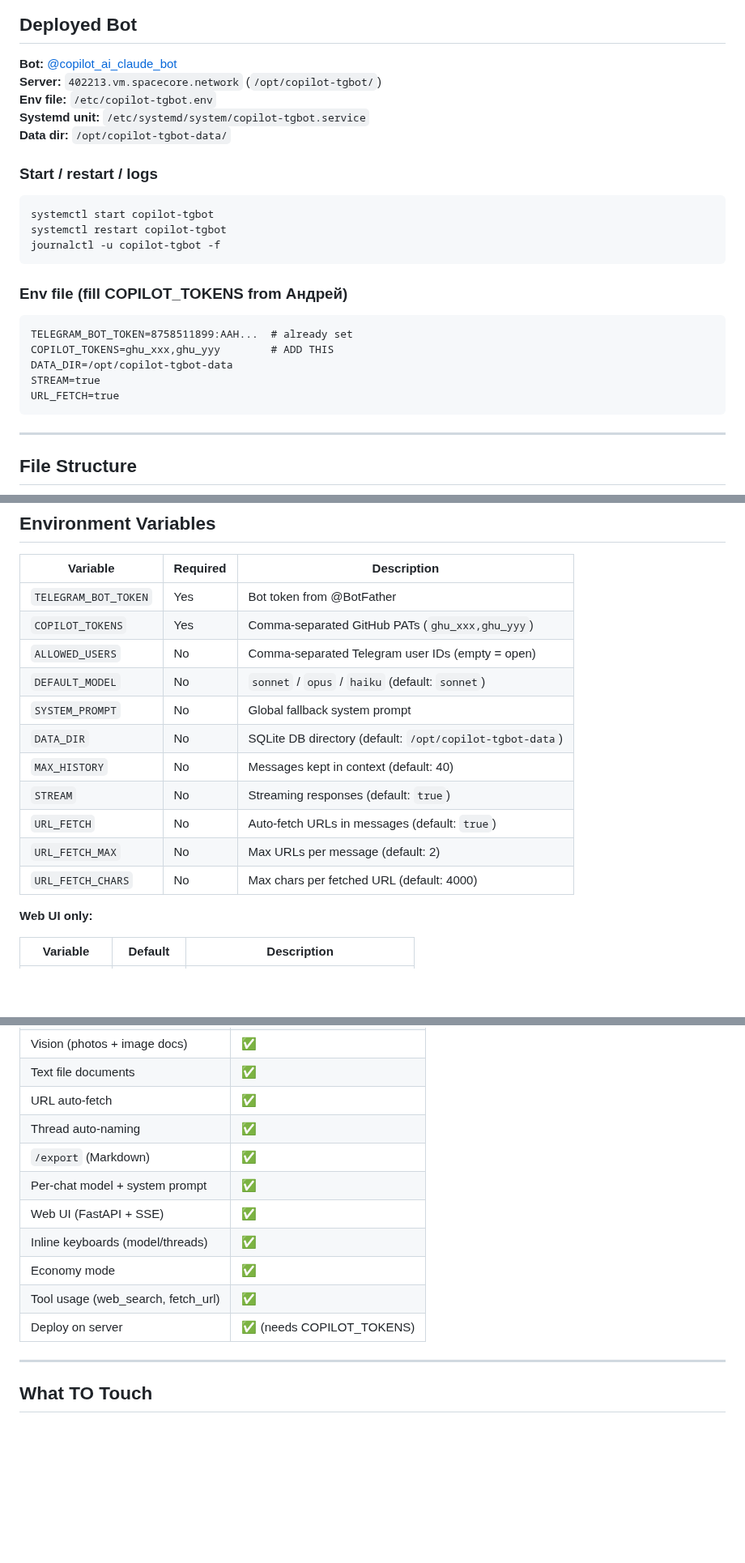
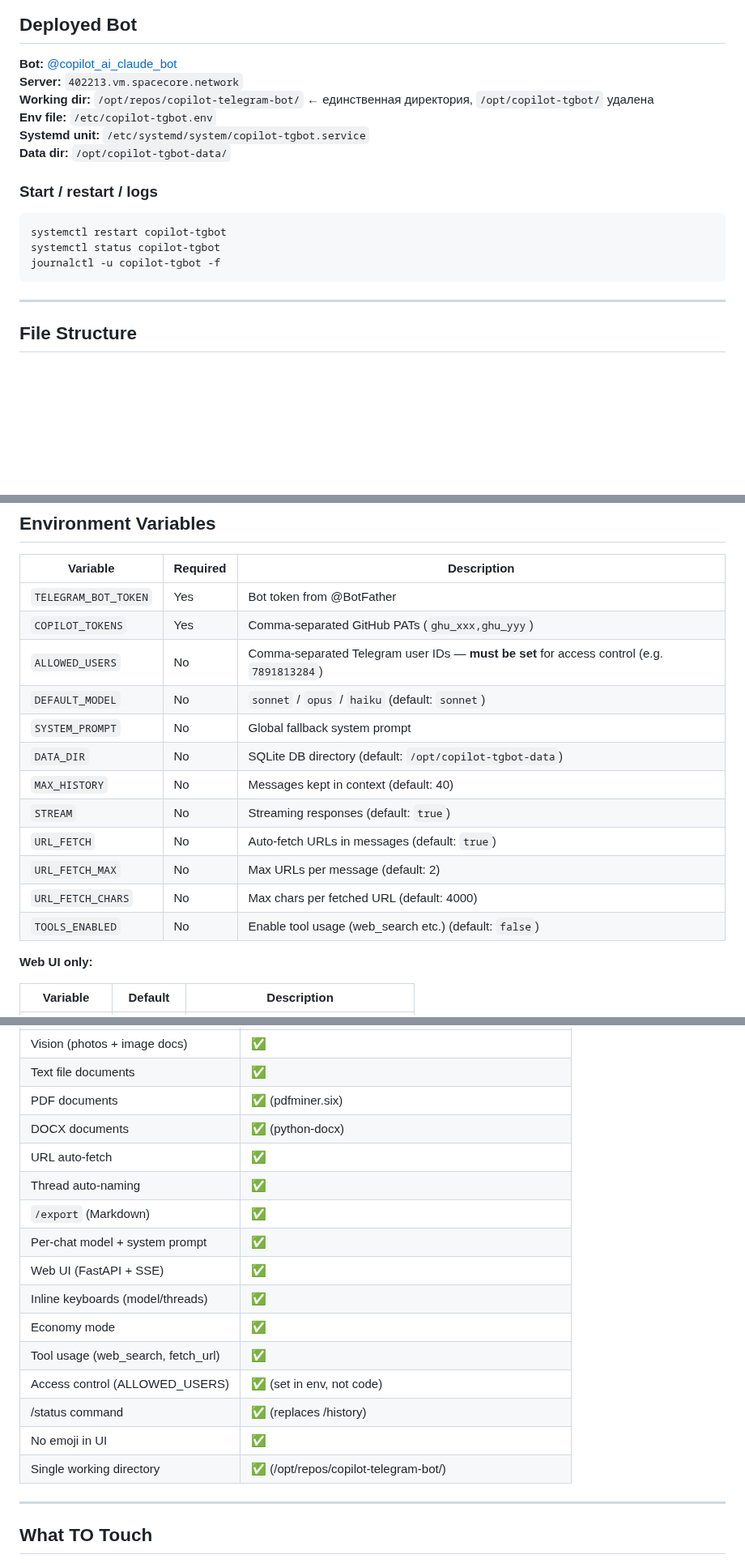
Before and after one commit to gr1ng0333/veles, a Markdown page: prompts/skills/copilot-tgbot.md, 3 parts joined by grey strips. Shown at 81% size. Rendered like a GitHub page; blank space fills up the shorter version.

````diff
--- a/prompts/skills/copilot-tgbot.md
+++ b/prompts/skills/copilot-tgbot.md
@@ -12,25 +12,17 @@
 ## Deployed Bot
 
 **Bot:** [@copilot_ai_claude_bot](https://t.me/copilot_ai_claude_bot)
-**Server:** `402213.vm.spacecore.network` (`/opt/copilot-tgbot/`)
+**Server:** `402213.vm.spacecore.network`
+**Working dir:** `/opt/repos/copilot-telegram-bot/` ← единственная директория, `/opt/copilot-tgbot/` удалена
 **Env file:** `/etc/copilot-tgbot.env`
 **Systemd unit:** `/etc/systemd/system/copilot-tgbot.service`
 **Data dir:** `/opt/copilot-tgbot-data/`
 
 ### Start / restart / logs
 ```bash
-systemctl start copilot-tgbot
 systemctl restart copilot-tgbot
+systemctl status copilot-tgbot
 journalctl -u copilot-tgbot -f
-```
-
-### Env file (fill COPILOT_TOKENS from Андрей)
-```
-TELEGRAM_BOT_TOKEN=8758511899:AAH...  # already set
-COPILOT_TOKENS=ghu_xxx,ghu_yyy        # ADD THIS
-DATA_DIR=/opt/copilot-tgbot-data
-STREAM=true
-URL_FETCH=true
 ```
 
 ---
@@ -96,7 +88,7 @@ Tool schemas passed to Copilot API → `tool_use` responses parsed → executed
 |----------|----------|-------------|
 | `TELEGRAM_BOT_TOKEN` | Yes | Bot token from @BotFather |
 | `COPILOT_TOKENS` | Yes | Comma-separated GitHub PATs (`ghu_xxx,ghu_yyy`) |
-| `ALLOWED_USERS` | No | Comma-separated Telegram user IDs (empty = open) |
+| `ALLOWED_USERS` | No | Comma-separated Telegram user IDs — **must be set** for access control (e.g. `7891813284`) |
 | `DEFAULT_MODEL` | No | `sonnet` / `opus` / `haiku` (default: `sonnet`) |
 | `SYSTEM_PROMPT` | No | Global fallback system prompt |
 | `DATA_DIR` | No | SQLite DB directory (default: `/opt/copilot-tgbot-data`) |
@@ -105,6 +97,7 @@ Tool schemas passed to Copilot API → `tool_use` responses parsed → executed
 | `URL_FETCH` | No | Auto-fetch URLs in messages (default: `true`) |
 | `URL_FETCH_MAX` | No | Max URLs per message (default: 2) |
 | `URL_FETCH_CHARS` | No | Max chars per fetched URL (default: 4000) |
+| `TOOLS_ENABLED` | No | Enable tool usage (web_search etc.) (default: `false`) |
 
 **Web UI only:**
 
@@ -189,5 +215,7 @@ MODELS = {
 | Vision (photos + image docs) | ✅ |
 | Text file documents | ✅ |
+| PDF documents | ✅ (pdfminer.six) |
+| DOCX documents | ✅ (python-docx) |
 | URL auto-fetch | ✅ |
 | Thread auto-naming | ✅ |
 | `/export` (Markdown) | ✅ |
@@ -196,7 +224,10 @@ MODELS = {
 | Inline keyboards (model/threads) | ✅ |
 | Economy mode | ✅ |
 | Tool usage (web_search, fetch_url) | ✅ |
-| Deploy on server | ✅ (needs COPILOT_TOKENS) |
+| Access control (ALLOWED_USERS) | ✅ (set in env, not code) |
+| /status command | ✅ (replaces /history) |
+| No emoji in UI | ✅ |
+| Single working directory | ✅ (/opt/repos/copilot-telegram-bot/) |
 
 ---
 
````
Also changed, not shown: other parts of prompts/skills/copilot-tgbot.md (+40 -6 lines).
